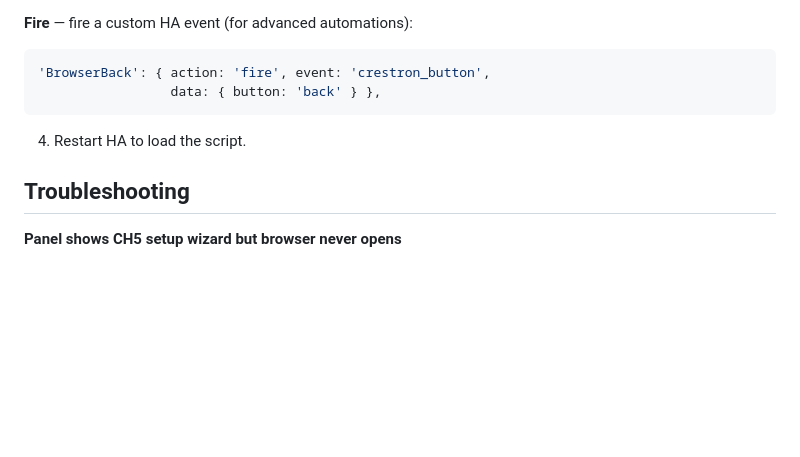
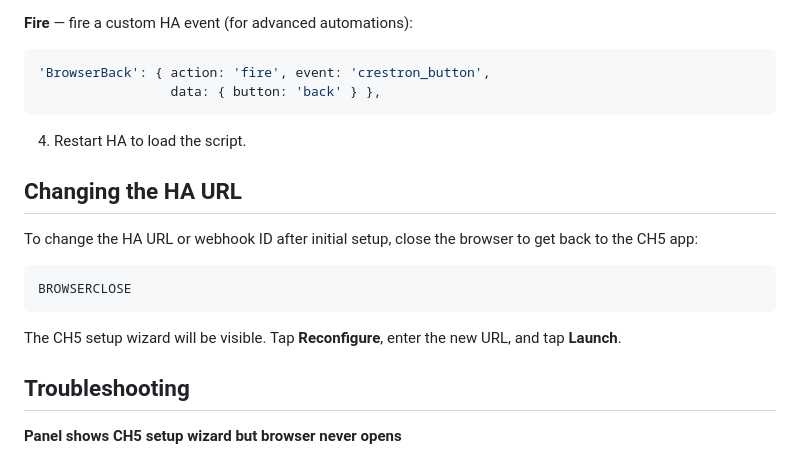
Before and after one commit to mikecirioli/crestron-ha-launcher, a Markdown page: README.md, the part around the change. Drawn GitHub-style; blank space fills up the shorter version.

Commit message:
Document BROWSERCLOSE for reconfiguration

````diff
--- a/README.md
+++ b/README.md
@@ -268,6 +268,16 @@ frontend:
 
 4. Restart HA to load the script.
 
+## Changing the HA URL
+
+To change the HA URL or webhook ID after initial setup, close the browser to get back to the CH5 app:
+
+```
+BROWSERCLOSE
+```
+
+The CH5 setup wizard will be visible. Tap **Reconfigure**, enter the new URL, and tap **Launch**.
+
 ## Troubleshooting
 
 **Panel shows CH5 setup wizard but browser never opens**
````
